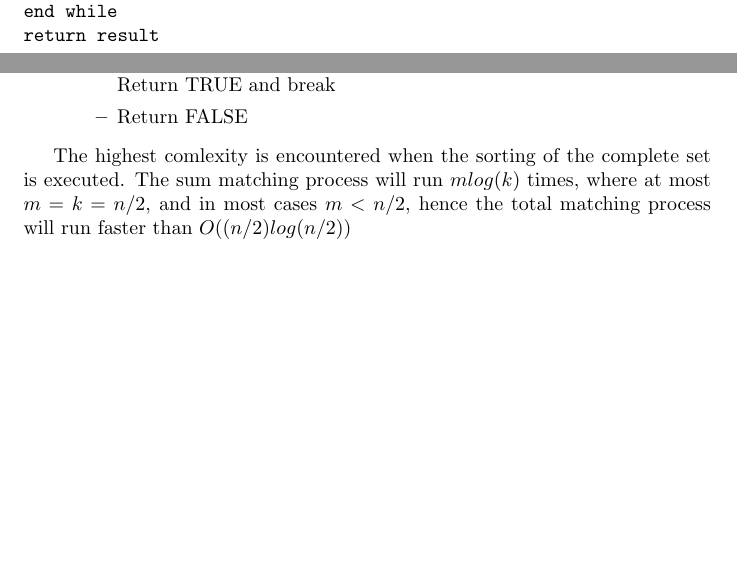
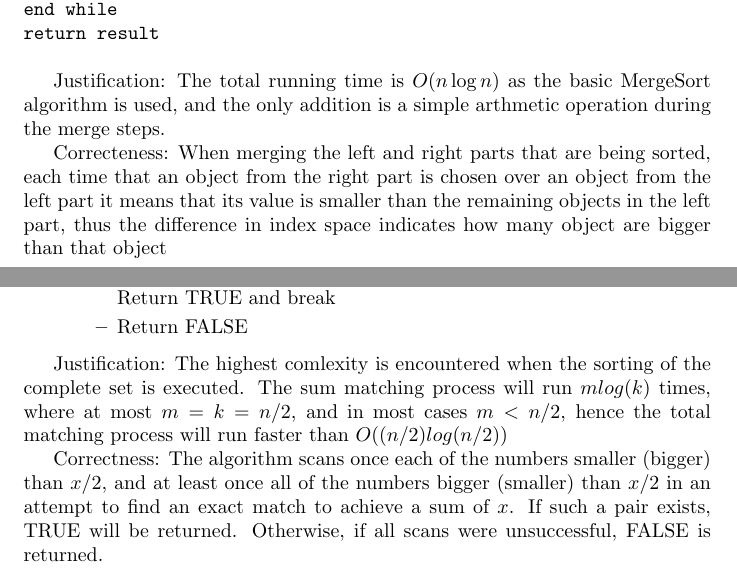
Before and after one commit to jen4ik/workspace, a LaTeX document (CS611_F12/CS611_F12.tex): two parts of pages 6 and 7 of 8, joined at a grey line, cut so that both start at the same text, the shorter picture padded with empty space. Compiled offline with pdfLaTeX.

Commit message:
Complete Algo HW01

```diff
--- a/CS611_F12/CS611_F12.tex
+++ b/CS611_F12/CS611_F12.tex
@@ -213,7 +216,17 @@ invertedCount)}\\
 \texttt{$\quad\quad$ invertedCount = rightIndex - resIndex}\\
 \texttt{end while}\\
 \texttt{return result}\\
-\vfill
+
+Justification: The total running time is $O(n\log n)$ as the basic MergeSort
+algorithm is used, and the only addition is a simple arthmetic operation during
+the merge steps.
+
+Correcteness: When merging the left and right parts that are being sorted, each
+time that an object from the right part is chosen over an object from the left
+part it means that its value is smaller than the remaining objects in the left
+part, thus the difference in index space indicates how many object are bigger
+than that object
+\clearpage
 
 \subsection*{Question 4} Assumption:
 \begin{itemize}
@@ -253,12 +266,18 @@ The algorithm:
   \end{itemize}
 \end{itemize}
 
-The highest comlexity is encountered when the sorting of the complete set is
-executed. The sum  matching process will run $m log(k)$ times, where at most $m
+Justification: The highest comlexity is encountered when the sorting of the
+complete set is executed. The sum  matching process will run $m log(k)$ times, where at most $m
 = k = n/2$, and in most cases $m < n/2$, hence the total matching process will
 run faster than $O((n/2) log (n/2))$
 
-\vfill
+Correctness: The algorithm scans once each of the numbers smaller (bigger) than
+$x/2$, and at least once all of the numbers bigger (smaller) than $x/2$ in an
+attempt to find an exact match to achieve a sum of $x$. If such a pair exists,
+TRUE will be returned. Otherwise, if all scans were unsuccessful, FALSE is
+returned.
+
+\clearpage
 
 \subsection*{Question 5}
 This is a simple proof by induction.
```
Also changed, not shown: CS611_F12/CS611_F12.pdf, CS611_F12/CS611_F12.tex (21 more changed lines).
